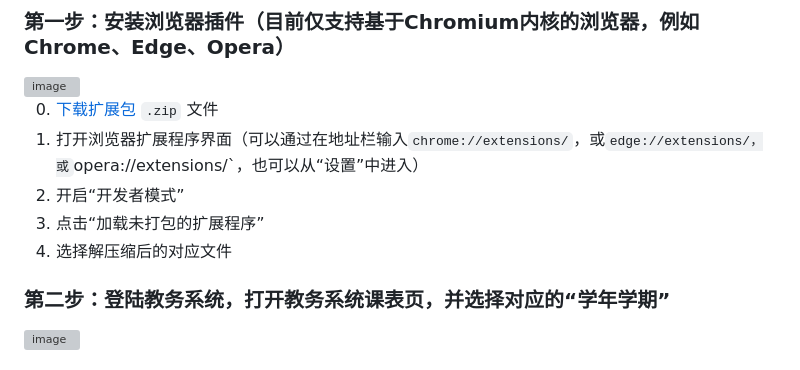
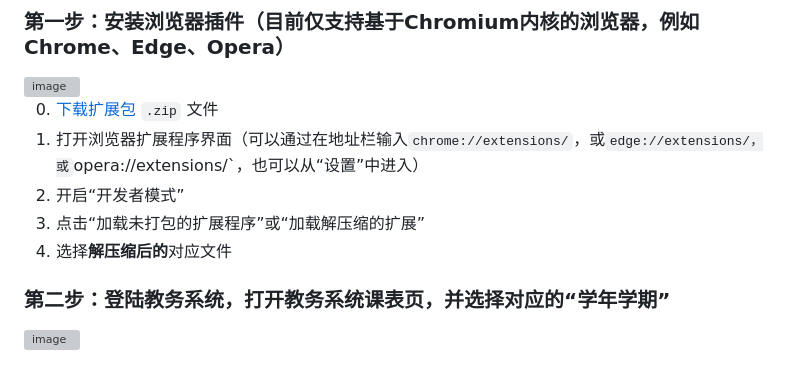
Before and after one commit to ccmu-schedule/schedule, a Markdown page: README.md, the part around the change. Rendered like a GitHub page; grey boxes are pictures that could not be loaded.

```diff
--- a/README.md
+++ b/README.md
@@ -8,8 +8,8 @@
 0. [下载扩展包](https://github.com/ccmu-schedule/extension/releases/latest) `.zip` 文件
 1. 打开浏览器扩展程序界面（可以通过在地址栏输入`chrome://extensions/`，或`edge://extensions/，或`opera://extensions/`，也可以从“设置”中进入）
 2. 开启“开发者模式”
-3. 点击“加载未打包的扩展程序”
-4. 选择解压缩后的对应文件
+3. 点击“加载未打包的扩展程序”或“加载解压缩的扩展”
+4. 选择**解压缩后的**对应文件
 
 
 
```
